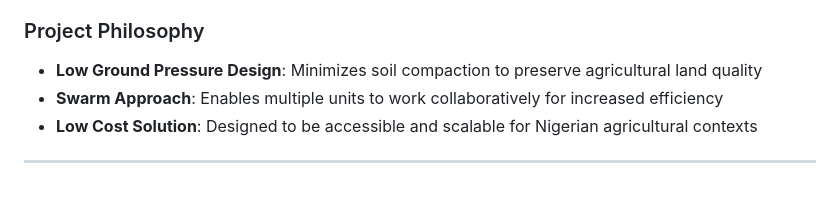
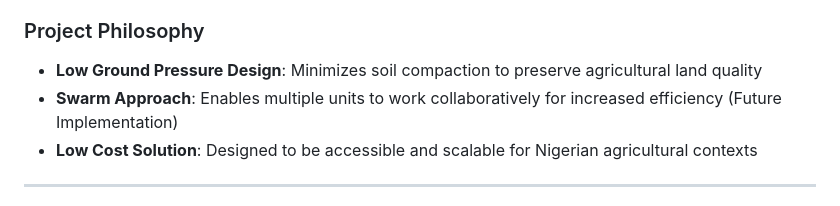
Before and after one commit to Dami28O/NCAIR-AutonomousSeeding, a Markdown page: README.md, the part around the change. Rendered like a GitHub page.

```diff
--- a/README.md
+++ b/README.md
@@ -7,7 +7,7 @@ This repository contains the documentation and codebase for **Àgbẹ̀**, an au
 ### Project Philosophy
 
 - **Low Ground Pressure Design**: Minimizes soil compaction to preserve agricultural land quality
-- **Swarm Approach**: Enables multiple units to work collaboratively for increased efficiency
+- **Swarm Approach**: Enables multiple units to work collaboratively for increased efficiency (Future Implementation)
 - **Low Cost Solution**: Designed to be accessible and scalable for Nigerian agricultural contexts
 
 ---
```
